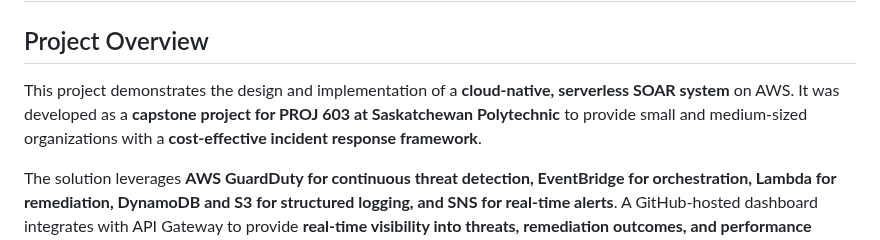
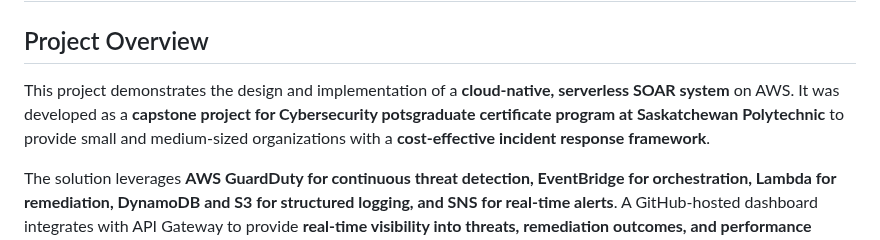
Before and after one commit to enweremo/Cloud-Based-SOAR, a Markdown page: README.md, the part around the change. Drawn GitHub-style.

```diff
--- a/README.md
+++ b/README.md
@@ -1,7 +1,7 @@
 # Cloud-Based Serverless Security Orchestration, Automation, and Response (SOAR) System on AWS
 
 ## Project Overview
-This project demonstrates the design and implementation of a **cloud-native, serverless SOAR system** on AWS. It was developed as a **capstone project for PROJ 603 at Saskatchewan Polytechnic** to provide small and medium-sized organizations with a **cost-effective incident response framework**.
+This project demonstrates the design and implementation of a **cloud-native, serverless SOAR system** on AWS. It was developed as a **capstone project for Cybersecurity potsgraduate certificate program at Saskatchewan Polytechnic** to provide small and medium-sized organizations with a **cost-effective incident response framework**.
 
 The solution leverages **AWS GuardDuty for continuous threat detection, EventBridge for orchestration, Lambda for remediation, DynamoDB and S3 for structured logging, and SNS for real-time alerts**. A GitHub-hosted dashboard integrates with API Gateway to provide **real-time visibility into threats, remediation outcomes, and performance metrics**.
 
```
